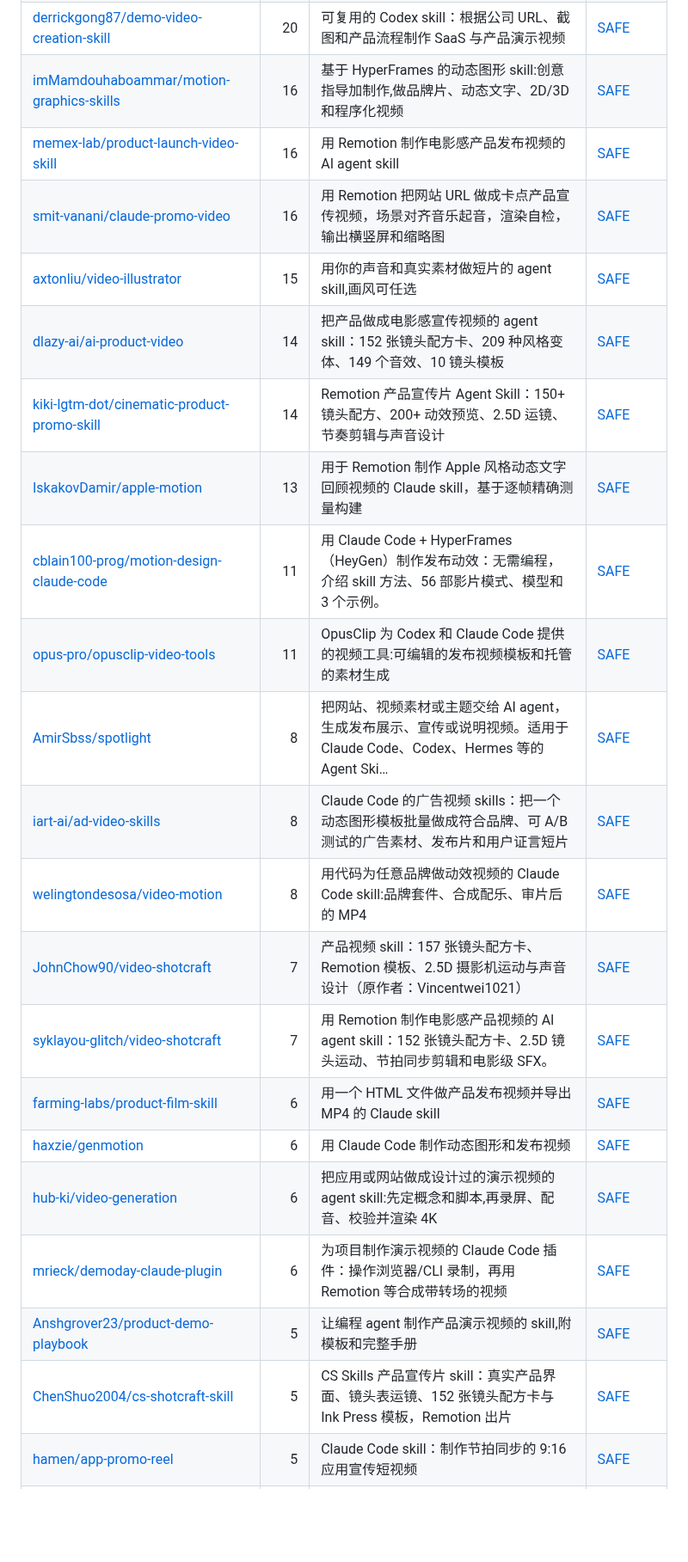
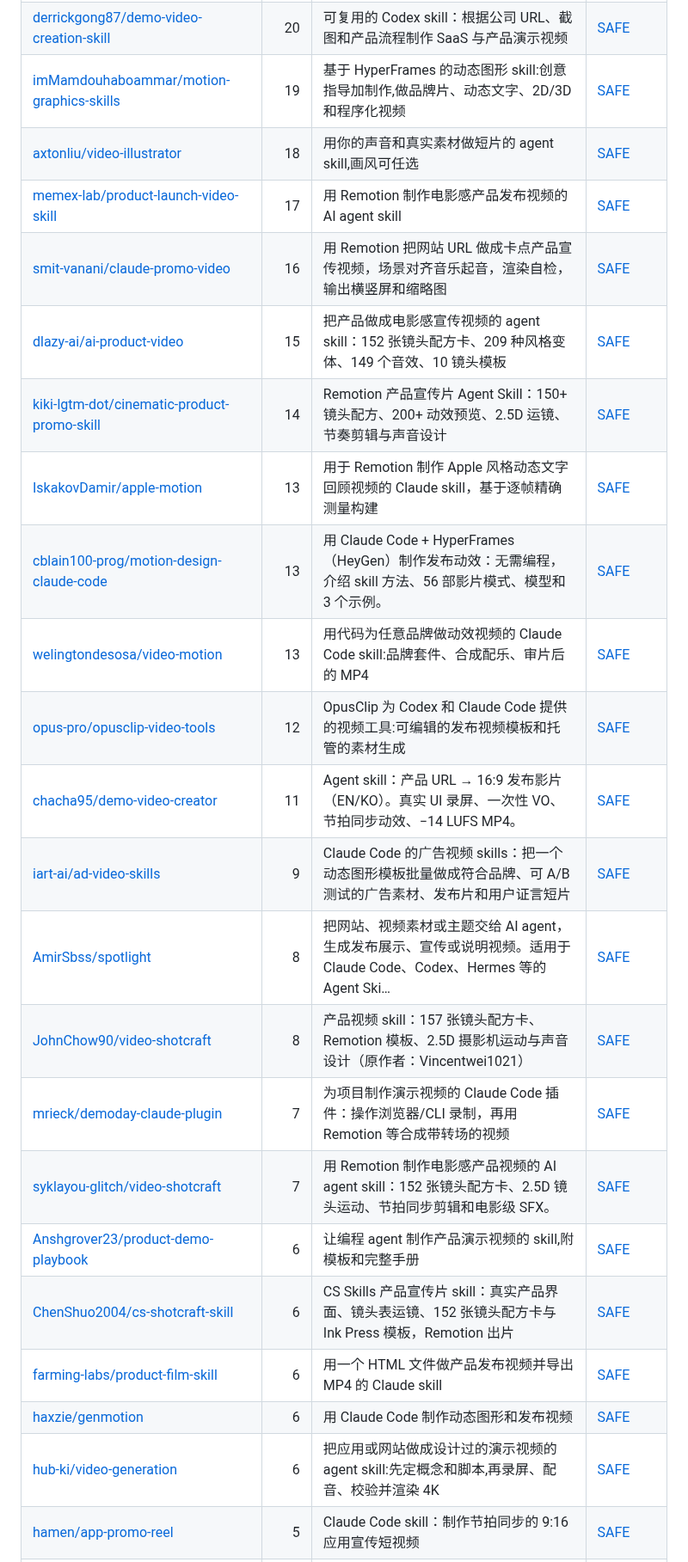
Before and after one commit to zhuyansen/awesome-claude-video-skills, a Markdown page: README.zh-CN.md, the part around one of its changes. Shown at 86% size. Rendered like a GitHub page; blank space fills up the shorter version.

```diff
--- a/README.zh-CN.md
+++ b/README.zh-CN.md
@@ -157,26 +160,27 @@ README 写明用这个模型做的项目。
 | [Arman-Luthra/aftr](https://github.com/Arman-Luthra/aftr) | 23 | After Effects 版的 Puppeteer：用 Claude Code 操作 AE 制作可用于生产的视频 | [SAFE](https://agentskillshub.top/skill/Arman-Luthra/aftr/?utm_source=github&utm_medium=awesome-list) |
 | [AmazingAng/ccvideo](https://github.com/AmazingAng/ccvideo) | 21 | 基于真实界面采集制作 Claude 风格宣传视频的 Claude Code skill（Remotion） | [SAFE](https://agentskillshub.top/skill/AmazingAng/ccvideo/?utm_source=github&utm_medium=awesome-list) |
 | [derrickgong87/demo-video-creation-skill](https://github.com/derrickgong87/demo-video-creation-skill) | 20 | 可复用的 Codex skill：根据公司 URL、截图和产品流程制作 SaaS 与产品演示视频 | [SAFE](https://agentskillshub.top/skill/derrickgong87/demo-video-creation-skill/?utm_source=github&utm_medium=awesome-list) |
-| [imMamdouhaboammar/motion-graphics-skills](https://github.com/imMamdouhaboammar/motion-graphics-skills) | 16 | 基于 HyperFrames 的动态图形 skill:创意指导加制作,做品牌片、动态文字、2D/3D 和程序化视频 | [SAFE](https://agentskillshub.top/skill/imMamdouhaboammar/motion-graphics-skills/?utm_source=github&utm_medium=awesome-list) |
-| [memex-lab/product-launch-video-skill](https://github.com/memex-lab/product-launch-video-skill) | 16 | 用 Remotion 制作电影感产品发布视频的 AI agent skill | [SAFE](https://agentskillshub.top/skill/memex-lab/product-launch-video-skill/?utm_source=github&utm_medium=awesome-list) |
+| [imMamdouhaboammar/motion-graphics-skills](https://github.com/imMamdouhaboammar/motion-graphics-skills) | 19 | 基于 HyperFrames 的动态图形 skill:创意指导加制作,做品牌片、动态文字、2D/3D 和程序化视频 | [SAFE](https://agentskillshub.top/skill/imMamdouhaboammar/motion-graphics-skills/?utm_source=github&utm_medium=awesome-list) |
+| [axtonliu/video-illustrator](https://github.com/axtonliu/video-illustrator) | 18 | 用你的声音和真实素材做短片的 agent skill,画风可任选 | [SAFE](https://agentskillshub.top/skill/axtonliu/video-illustrator/?utm_source=github&utm_medium=awesome-list) |
+| [memex-lab/product-launch-video-skill](https://github.com/memex-lab/product-launch-video-skill) | 17 | 用 Remotion 制作电影感产品发布视频的 AI agent skill | [SAFE](https://agentskillshub.top/skill/memex-lab/product-launch-video-skill/?utm_source=github&utm_medium=awesome-list) |
 | [smit-vanani/claude-promo-video](https://github.com/smit-vanani/claude-promo-video) | 16 | 用 Remotion 把网站 URL 做成卡点产品宣传视频，场景对齐音乐起音，渲染自检，输出横竖屏和缩略图 | [SAFE](https://agentskillshub.top/skill/smit-vanani/claude-promo-video/?utm_source=github&utm_medium=awesome-list) |
-| [axtonliu/video-illustrator](https://github.com/axtonliu/video-illustrator) | 15 | 用你的声音和真实素材做短片的 agent skill,画风可任选 | [SAFE](https://agentskillshub.top/skill/axtonliu/video-illustrator/?utm_source=github&utm_medium=awesome-list) |
-| [dlazy-ai/ai-product-video](https://github.com/dlazy-ai/ai-product-video) | 14 | 把产品做成电影感宣传视频的 agent skill：152 张镜头配方卡、209 种风格变体、149 个音效、10 镜头模板 | [SAFE](https://agentskillshub.top/skill/dlazy-ai/ai-product-video/?utm_source=github&utm_medium=awesome-list) |
+| [dlazy-ai/ai-product-video](https://github.com/dlazy-ai/ai-product-video) | 15 | 把产品做成电影感宣传视频的 agent skill：152 张镜头配方卡、209 种风格变体、149 个音效、10 镜头模板 | [SAFE](https://agentskillshub.top/skill/dlazy-ai/ai-product-video/?utm_source=github&utm_medium=awesome-list) |
 | [kiki-lgtm-dot/cinematic-product-promo-skill](https://github.com/kiki-lgtm-dot/cinematic-product-promo-skill) | 14 | Remotion 产品宣传片 Agent Skill：150+ 镜头配方、200+ 动效预览、2.5D 运镜、节奏剪辑与声音设计 | [SAFE](https://agentskillshub.top/skill/kiki-lgtm-dot/cinematic-product-promo-skill/?utm_source=github&utm_medium=awesome-list) |
 | [IskakovDamir/apple-motion](https://github.com/IskakovDamir/apple-motion) | 13 | 用于 Remotion 制作 Apple 风格动态文字回顾视频的 Claude skill，基于逐帧精确测量构建 | [SAFE](https://agentskillshub.top/skill/IskakovDamir/apple-motion/?utm_source=github&utm_medium=awesome-list) |
-| [cblain100-prog/motion-design-claude-code](https://github.com/cblain100-prog/motion-design-claude-code) | 11 | 用 Claude Code + HyperFrames（HeyGen）制作发布动效：无需编程，介绍 skill 方法、56 部影片模式、模型和 3 个示例。 | [SAFE](https://agentskillshub.top/skill/cblain100-prog/motion-design-claude-code/?utm_source=github&utm_medium=awesome-list) |
-| [opus-pro/opusclip-video-tools](https://github.com/opus-pro/opusclip-video-tools) | 11 | OpusClip 为 Codex 和 Claude Code 提供的视频工具:可编辑的发布视频模板和托管的素材生成 | [SAFE](https://agentskillshub.top/skill/opus-pro/opusclip-video-tools/?utm_source=github&utm_medium=awesome-list) |
+| [cblain100-prog/motion-design-claude-code](https://github.com/cblain100-prog/motion-design-claude-code) | 13 | 用 Claude Code + HyperFrames（HeyGen）制作发布动效：无需编程，介绍 skill 方法、56 部影片模式、模型和 3 个示例。 | [SAFE](https://agentskillshub.top/skill/cblain100-prog/motion-design-claude-code/?utm_source=github&utm_medium=awesome-list) |
+| [welingtondesosa/video-motion](https://github.com/welingtondesosa/video-motion) | 13 | 用代码为任意品牌做动效视频的 Claude Code skill:品牌套件、合成配乐、审片后的 MP4 | [SAFE](https://agentskillshub.top/skill/welingtondesosa/video-motion/?utm_source=github&utm_medium=awesome-list) |
+| [opus-pro/opusclip-video-tools](https://github.com/opus-pro/opusclip-video-tools) | 12 | OpusClip 为 Codex 和 Claude Code 提供的视频工具:可编辑的发布视频模板和托管的素材生成 | [SAFE](https://agentskillshub.top/skill/opus-pro/opusclip-video-tools/?utm_source=github&utm_medium=awesome-list) |
+| [chacha95/demo-video-creator](https://github.com/chacha95/demo-video-creator) | 11 | Agent skill：产品 URL → 16:9 发布影片（EN/KO）。真实 UI 录屏、一次性 VO、节拍同步动效、−14 LUFS MP4。 | [SAFE](https://agentskillshub.top/skill/chacha95/demo-video-creator/?utm_source=github&utm_medium=awesome-list) |
+| [iart-ai/ad-video-skills](https://github.com/iart-ai/ad-video-skills) | 9 | Claude Code 的广告视频 skills：把一个动态图形模板批量做成符合品牌、可 A/B 测试的广告素材、发布片和用户证言短片 | [SAFE](https://agentskillshub.top/skill/iart-ai/ad-video-skills/?utm_source=github&utm_medium=awesome-list) |
 | [AmirSbss/spotlight](https://github.com/AmirSbss/spotlight) | 8 | 把网站、视频素材或主题交给 AI agent，生成发布展示、宣传或说明视频。适用于 Claude Code、Codex、Hermes 等的 Agent Ski… | [SAFE](https://agentskillshub.top/skill/AmirSbss/spotlight/?utm_source=github&utm_medium=awesome-list) |
-| [iart-ai/ad-video-skills](https://github.com/iart-ai/ad-video-skills) | 8 | Claude Code 的广告视频 skills：把一个动态图形模板批量做成符合品牌、可 A/B 测试的广告素材、发布片和用户证言短片 | [SAFE](https://agentskillshub.top/skill/iart-ai/ad-video-skills/?utm_source=github&utm_medium=awesome-list) |
-| [welingtondesosa/video-motion](https://github.com/welingtondesosa/video-motion) | 8 | 用代码为任意品牌做动效视频的 Claude Code skill:品牌套件、合成配乐、审片后的 MP4 | [SAFE](https://agentskillshub.top/skill/welingtondesosa/video-motion/?utm_source=github&utm_medium=awesome-list) |
-| [JohnChow90/video-shotcraft](https://github.com/JohnChow90/video-shotcraft) | 7 | 产品视频 skill：157 张镜头配方卡、Remotion 模板、2.5D 摄影机运动与声音设计（原作者：Vincentwei1021） | [SAFE](https://agentskillshub.top/skill/JohnChow90/video-shotcraft/?utm_source=github&utm_medium=awesome-list) |
+| [JohnChow90/video-shotcraft](https://github.com/JohnChow90/video-shotcraft) | 8 | 产品视频 skill：157 张镜头配方卡、Remotion 模板、2.5D 摄影机运动与声音设计（原作者：Vincentwei1021） | [SAFE](https://agentskillshub.top/skill/JohnChow90/video-shotcraft/?utm_source=github&utm_medium=awesome-list) |
+| [mrieck/demoday-claude-plugin](https://github.com/mrieck/demoday-claude-plugin) | 7 | 为项目制作演示视频的 Claude Code 插件：操作浏览器/CLI 录制，再用 Remotion 等合成带转场的视频 | [SAFE](https://agentskillshub.top/skill/mrieck/demoday-claude-plugin/?utm_source=github&utm_medium=awesome-list) |
 | [syklayou-glitch/video-shotcraft](https://github.com/syklayou-glitch/video-shotcraft) | 7 | 用 Remotion 制作电影感产品视频的 AI agent skill：152 张镜头配方卡、2.5D 镜头运动、节拍同步剪辑和电影级 SFX。 | [SAFE](https://agentskillshub.top/skill/syklayou-glitch/video-shotcraft/?utm_source=github&utm_medium=awesome-list) |
+| [Anshgrover23/product-demo-playbook](https://github.com/Anshgrover23/product-demo-playbook) | 6 | 让编程 agent 制作产品演示视频的 skill,附模板和完整手册 | [SAFE](https://agentskillshub.top/skill/Anshgrover23/product-demo-playbook/?utm_source=github&utm_medium=awesome-list) |
+| [ChenShuo2004/cs-shotcraft-skill](https://github.com/ChenShuo2004/cs-shotcraft-skill) | 6 | CS Skills 产品宣传片 skill：真实产品界面、镜头表运镜、152 张镜头配方卡与 Ink Press 模板，Remotion 出片 | [SAFE](https://agentskillshub.top/skill/ChenShuo2004/cs-shotcraft-skill/?utm_source=github&utm_medium=awesome-list) |
 | [farming-labs/product-film-skill](https://github.com/farming-labs/product-film-skill) | 6 | 用一个 HTML 文件做产品发布视频并导出 MP4 的 Claude skill | [SAFE](https://agentskillshub.top/skill/farming-labs/product-film-skill/?utm_source=github&utm_medium=awesome-list) |
 | [haxzie/genmotion](https://github.com/haxzie/genmotion) | 6 | 用 Claude Code 制作动态图形和发布视频 | [SAFE](https://agentskillshub.top/skill/haxzie/genmotion/?utm_source=github&utm_medium=awesome-list) |
 | [hub-ki/video-generation](https://github.com/hub-ki/video-generation) | 6 | 把应用或网站做成设计过的演示视频的 agent skill:先定概念和脚本,再录屏、配音、校验并渲染 4K | [SAFE](https://agentskillshub.top/skill/hub-ki/video-generation/?utm_source=github&utm_medium=awesome-list) |
-| [mrieck/demoday-claude-plugin](https://github.com/mrieck/demoday-claude-plugin) | 6 | 为项目制作演示视频的 Claude Code 插件：操作浏览器/CLI 录制，再用 Remotion 等合成带转场的视频 | [SAFE](https://agentskillshub.top/skill/mrieck/demoday-claude-plugin/?utm_source=github&utm_medium=awesome-list) |
-| [Anshgrover23/product-demo-playbook](https://github.com/Anshgrover23/product-demo-playbook) | 5 | 让编程 agent 制作产品演示视频的 skill,附模板和完整手册 | [SAFE](https://agentskillshub.top/skill/Anshgrover23/product-demo-playbook/?utm_source=github&utm_medium=awesome-list) |
-| [ChenShuo2004/cs-shotcraft-skill](https://github.com/ChenShuo2004/cs-shotcraft-skill) | 5 | CS Skills 产品宣传片 skill：真实产品界面、镜头表运镜、152 张镜头配方卡与 Ink Press 模板，Remotion 出片 | [SAFE](https://agentskillshub.top/skill/ChenShuo2004/cs-shotcraft-skill/?utm_source=github&utm_medium=awesome-list) |
 | [hamen/app-promo-reel](https://github.com/hamen/app-promo-reel) | 5 | Claude Code skill：制作节拍同步的 9:16 应用宣传短视频 | [SAFE](https://agentskillshub.top/skill/hamen/app-promo-reel/?utm_source=github&utm_medium=awesome-list) |
 | [samuelstroschein/opus-video-generator](https://github.com/samuelstroschein/opus-video-generator) | 1 | 用 Claude Opus 5.5 在浏览器制作发布视频，使用自己的 Claude 订阅。npx opus-video-generator | [SAFE](https://agentskillshub.top/skill/samuelstroschein/opus-video-generator/?utm_source=github&utm_medium=awesome-list) |
 
```
Also changed, not shown: other parts of README.zh-CN.md (+131 -125 lines), README.md (+144 -137 lines), assets/previews/NOTICE.md (+4 -0 lines), assets/previews/124zhe__xigua-msvideo-skill.jpg (added), assets/previews/FireRedTeam__FireRed-OpenStoryline.jpg (added), assets/previews/Tejashmakwana__motionmaxxing.gif (added), assets/previews/Tejashmakwana__motionmaxxing.jpg (added), assets/previews/ZLHad__OpenVideoHarness.jpg (added), 2 other files.
